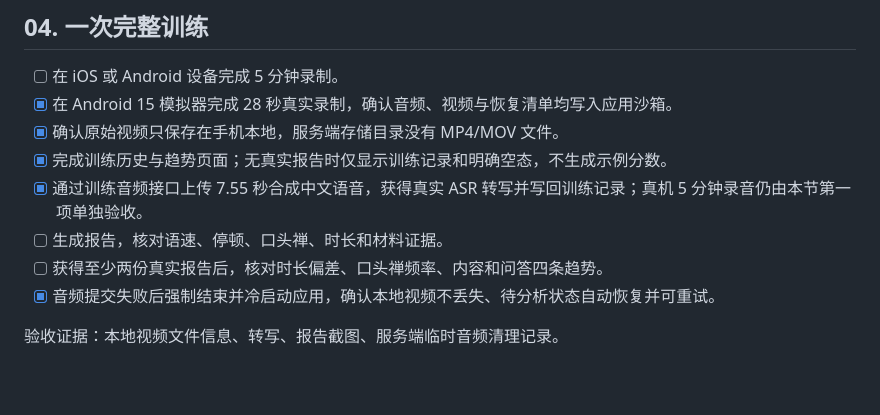
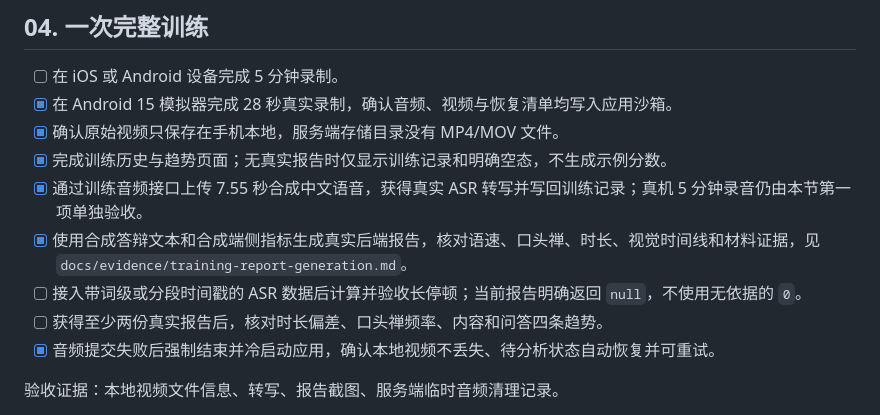
Before and after one commit to SnowballXueQiu/SpeechMirror, a Markdown page: docs/IMPLEMENTATION_CHECKLIST.md, the part around the change. Drawn GitHub-style; blank space fills up the shorter version.

```diff
--- a/docs/IMPLEMENTATION_CHECKLIST.md
+++ b/docs/IMPLEMENTATION_CHECKLIST.md
@@ -44,7 +44,8 @@
 - [x] 确认原始视频只保存在手机本地，服务端存储目录没有 MP4/MOV 文件。
 - [x] 完成训练历史与趋势页面；无真实报告时仅显示训练记录和明确空态，不生成示例分数。
 - [x] 通过训练音频接口上传 7.55 秒合成中文语音，获得真实 ASR 转写并写回训练记录；真机 5 分钟录音仍由本节第一项单独验收。
-- [ ] 生成报告，核对语速、停顿、口头禅、时长和材料证据。
+- [x] 使用合成答辩文本和合成端侧指标生成真实后端报告，核对语速、口头禅、时长、视觉时间线和材料证据，见 `docs/evidence/training-report-generation.md`。
+- [ ] 接入带词级或分段时间戳的 ASR 数据后计算并验收长停顿；当前报告明确返回 `null`，不使用无依据的 `0`。
 - [ ] 获得至少两份真实报告后，核对时长偏差、口头禅频率、内容和问答四条趋势。
 - [x] 音频提交失败后强制结束并冷启动应用，确认本地视频不丢失、待分析状态自动恢复并可重试。
 
```
Also changed, not shown: docs/evidence/README.md (+9 -0 lines), docs/evidence/training-report-generation.md (added, +45 -0 lines).
